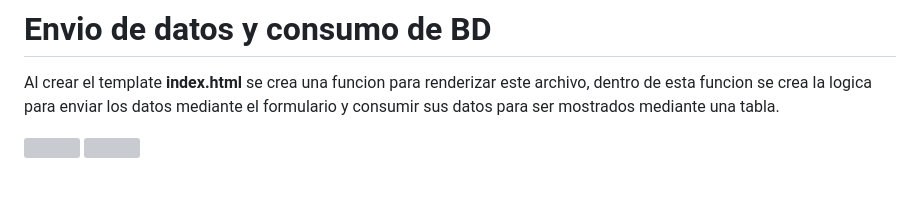
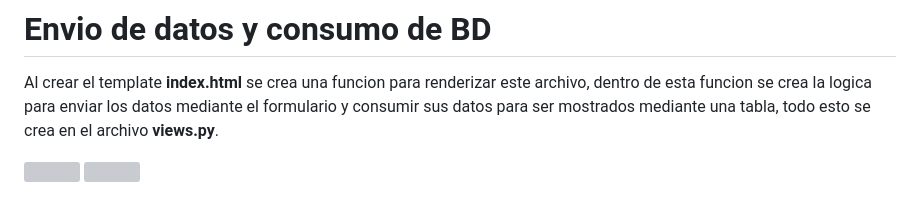
Before and after one commit to josemedina1/FormularioSimple_Django, a Markdown page: README.md, the part around the change. Drawn GitHub-style; grey boxes are pictures that could not be loaded.

```diff
--- a/README.md
+++ b/README.md
@@ -109,7 +109,7 @@ evitar la creacion de otros campos mediante hacking.
 
 Al crear el template **index.html** se crea una funcion para renderizar este archivo,
 dentro de esta funcion se crea la logica para enviar los datos mediante el formulario y consumir sus datos
-para ser mostrados mediante una tabla.
+para ser mostrados mediante una tabla, todo esto se crea en el archivo **views.py**.
 
 <img src="formulario/documents/img/viewspy.png" alt="">
 
```
